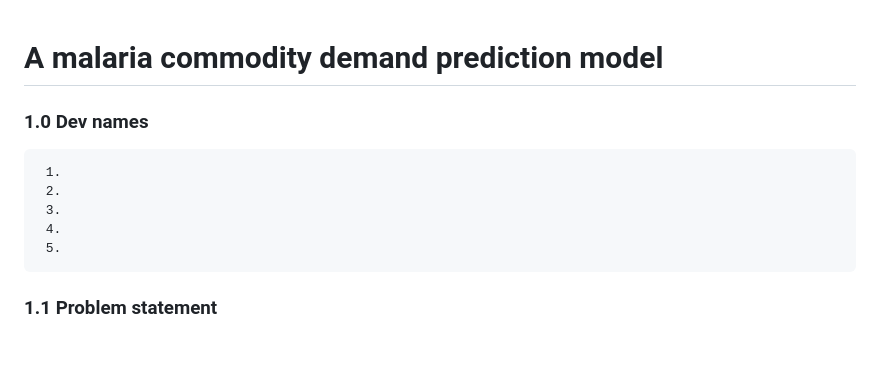
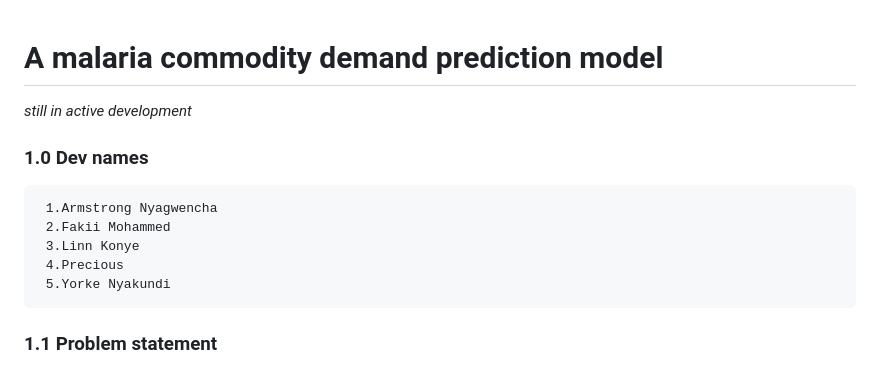
Before and after one commit to HealthIT-Kabarak/Malaria-Commodities-Analysis-and-Demand-Prediction-Model, a Markdown page: README.md, the part around the change. Rendered like a GitHub page.

```diff
--- a/README.md
+++ b/README.md
@@ -1,11 +1,12 @@
 # A malaria commodity demand prediction model
+_still in active development_
 
 ### 1.0 Dev names
-     1.
-     2.
-     3.
-     4.
-     5.
+     1.Armstrong Nyagwencha
+     2.Fakii Mohammed
+     3.Linn Konye
+     4.Precious
+     5.Yorke Nyakundi
 
 ### 1.1 Problem statement
  The restocking of Malaria commodities is currently done based on 6 month averages computed by MoH officials from the KHIS system data. These averages do     not paint a clear picture of trends related to consumption such as seasonality, increases or decreases as well as other confounding factors.
```
